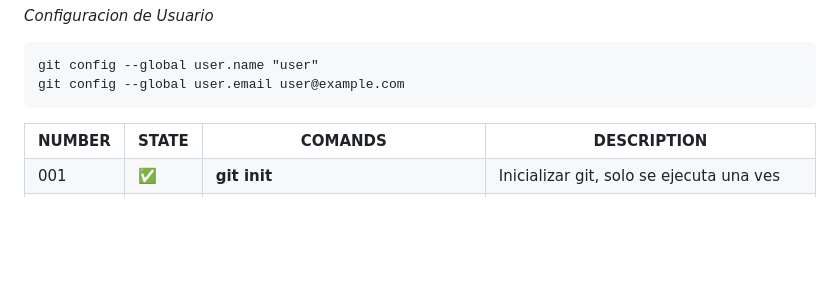
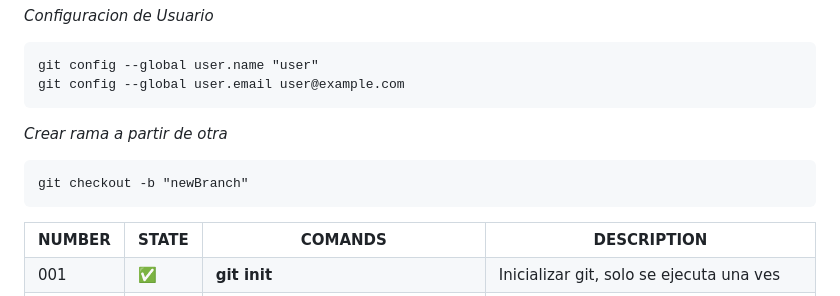
Before and after one commit to brian-emarquez/Learning-Git, a Markdown page: readme.md, the part around the change. Drawn GitHub-style; blank space fills up the shorter version.

Commit message:
rear rama a partir de otra

````diff
--- a/readme.md
+++ b/readme.md
@@ -96,6 +96,13 @@ _Configuracion de Usuario_
 ```git
 git config --global user.name "user"
 git config --global user.email user@example.com
+```
+
+
+_Crear rama a partir de otra_
+
+```git
+git checkout -b "newBranch"
 ```
 
 <table>
````
